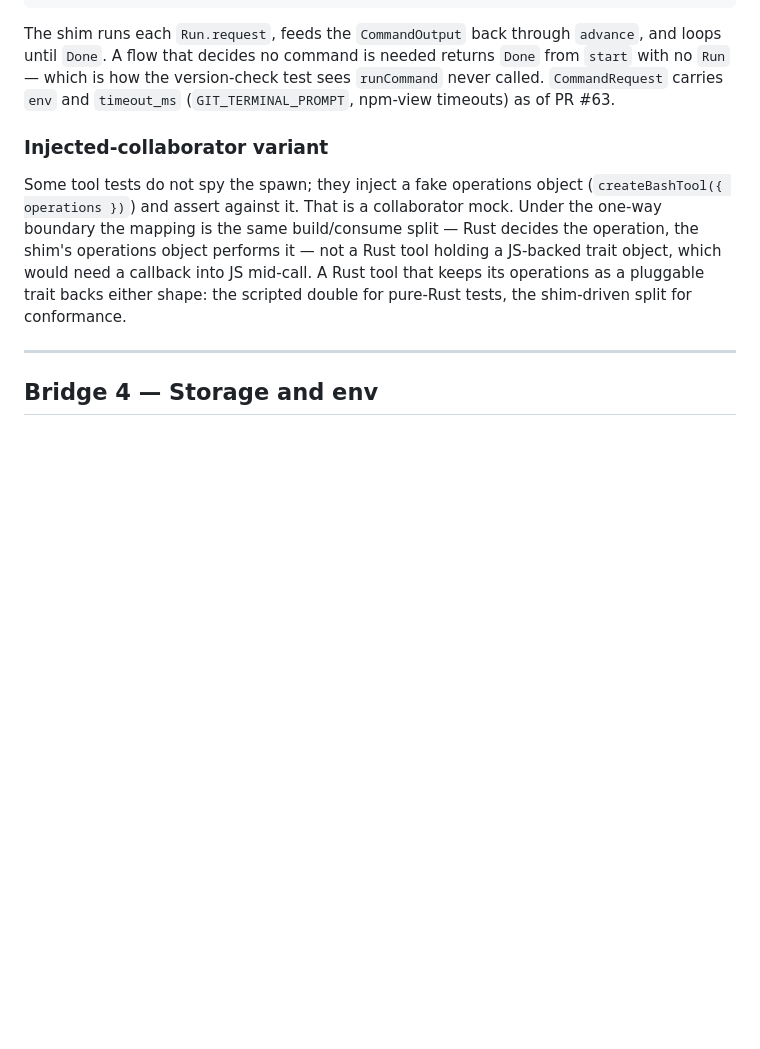
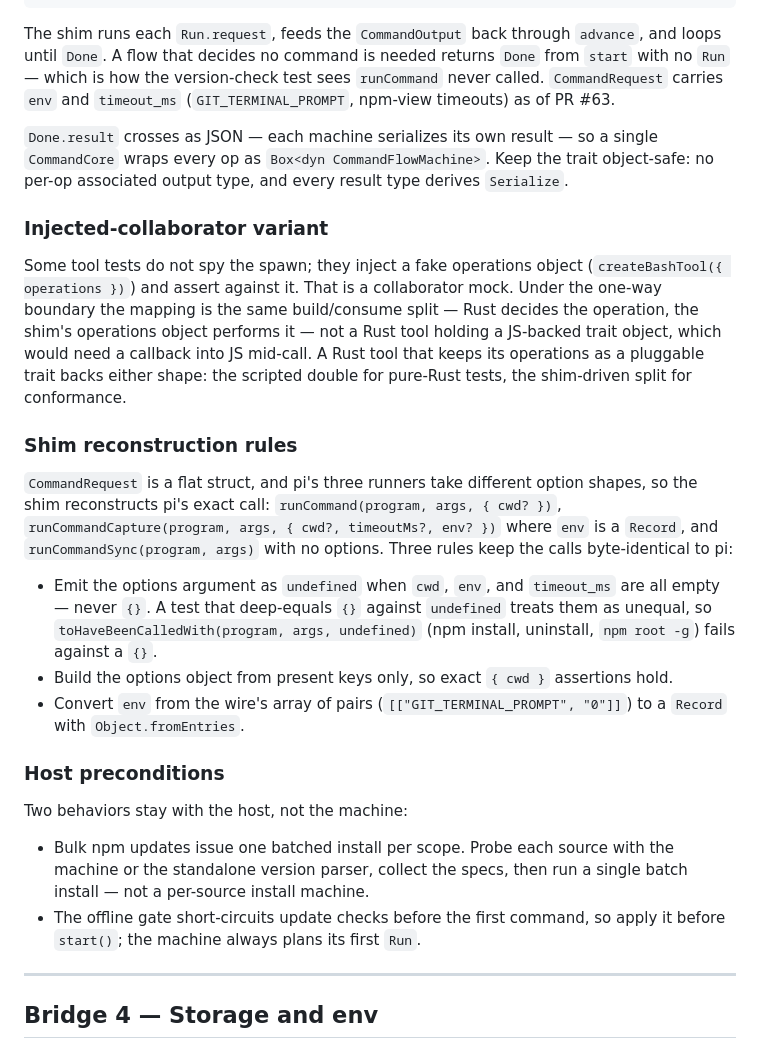
Before and after one commit to zmaril/pidgin, a Markdown page: notes/seam-bridges.md, the part around the change. Drawn GitHub-style; blank space fills up the shorter version.

Commit message:
docs: command bridge shim rules and host preconditions (#74)
Co-authored-by: Claude <noreply@anthropic.com>

```diff
--- a/notes/seam-bridges.md
+++ b/notes/seam-bridges.md
@@ -192,9 +192,26 @@ pub trait CommandFlowMachine {
 
 The shim runs each `Run.request`, feeds the `CommandOutput` back through `advance`, and loops until `Done`. A flow that decides no command is needed returns `Done` from `start` with no `Run` — which is how the version-check test sees `runCommand` never called. `CommandRequest` carries `env` and `timeout_ms` (`GIT_TERMINAL_PROMPT`, npm-view timeouts) as of PR #63.
 
+`Done.result` crosses as JSON — each machine serializes its own result — so a single `CommandCore` wraps every op as `Box<dyn CommandFlowMachine>`. Keep the trait object-safe: no per-op associated output type, and every result type derives `Serialize`.
+
 ### Injected-collaborator variant
 
 Some tool tests do not spy the spawn; they inject a fake operations object (`createBashTool({ operations })`) and assert against it. That is a collaborator mock. Under the one-way boundary the mapping is the same build/consume split — Rust decides the operation, the shim's operations object performs it — not a Rust tool holding a JS-backed trait object, which would need a callback into JS mid-call. A Rust tool that keeps its operations as a pluggable trait backs either shape: the scripted double for pure-Rust tests, the shim-driven split for conformance.
+
+### Shim reconstruction rules
+
+`CommandRequest` is a flat struct, and pi's three runners take different option shapes, so the shim reconstructs pi's exact call: `runCommand(program, args, { cwd? })`, `runCommandCapture(program, args, { cwd?, timeoutMs?, env? })` where `env` is a `Record`, and `runCommandSync(program, args)` with no options. Three rules keep the calls byte-identical to pi:
+
+- Emit the options argument as `undefined` when `cwd`, `env`, and `timeout_ms` are all empty — never `{}`. A test that deep-equals `{}` against `undefined` treats them as unequal, so `toHaveBeenCalledWith(program, args, undefined)` (npm install, uninstall, `npm root -g`) fails against a `{}`.
+- Build the options object from present keys only, so exact `{ cwd }` assertions hold.
+- Convert `env` from the wire's array of pairs (`[["GIT_TERMINAL_PROMPT", "0"]]`) to a `Record` with `Object.fromEntries`.
+
+### Host preconditions
+
+Two behaviors stay with the host, not the machine:
+
+- Bulk npm updates issue one batched install per scope. Probe each source with the machine or the standalone version parser, collect the specs, then run a single batch install — not a per-source install machine.
+- The offline gate short-circuits update checks before the first command, so apply it before `start()`; the machine always plans its first `Run`.
 
 ---
 
```
